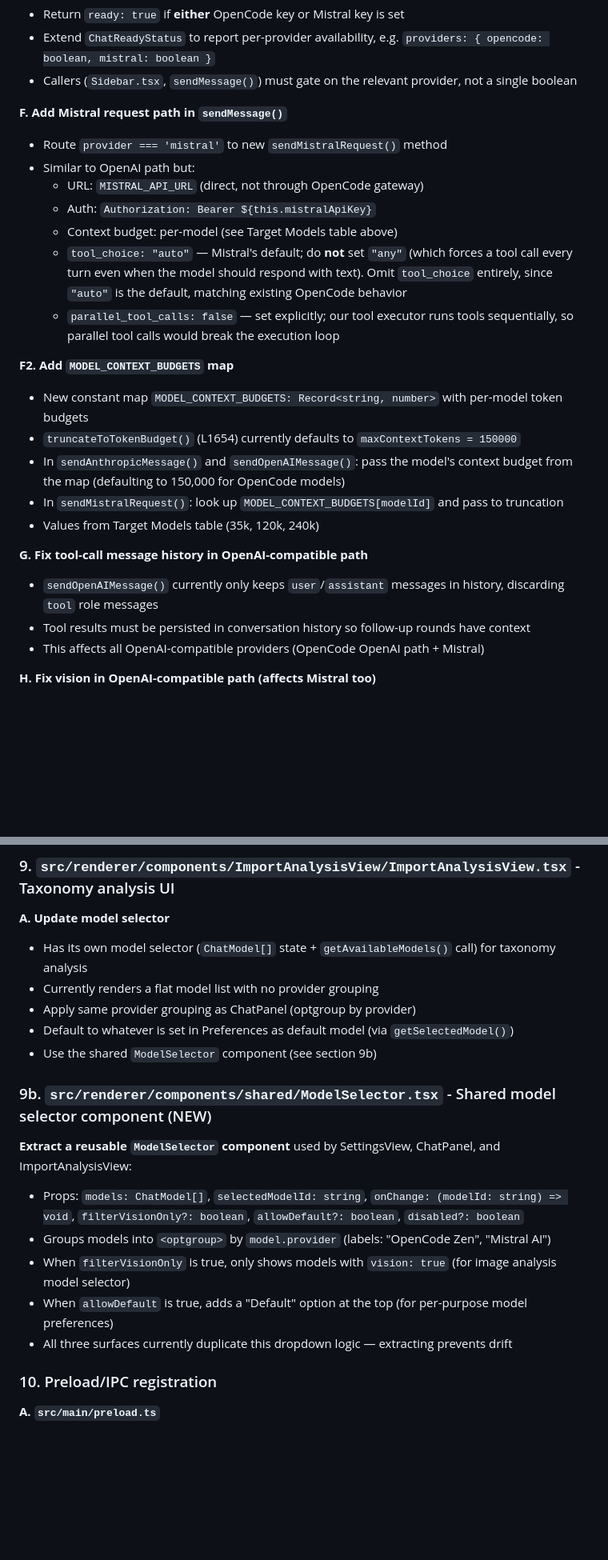
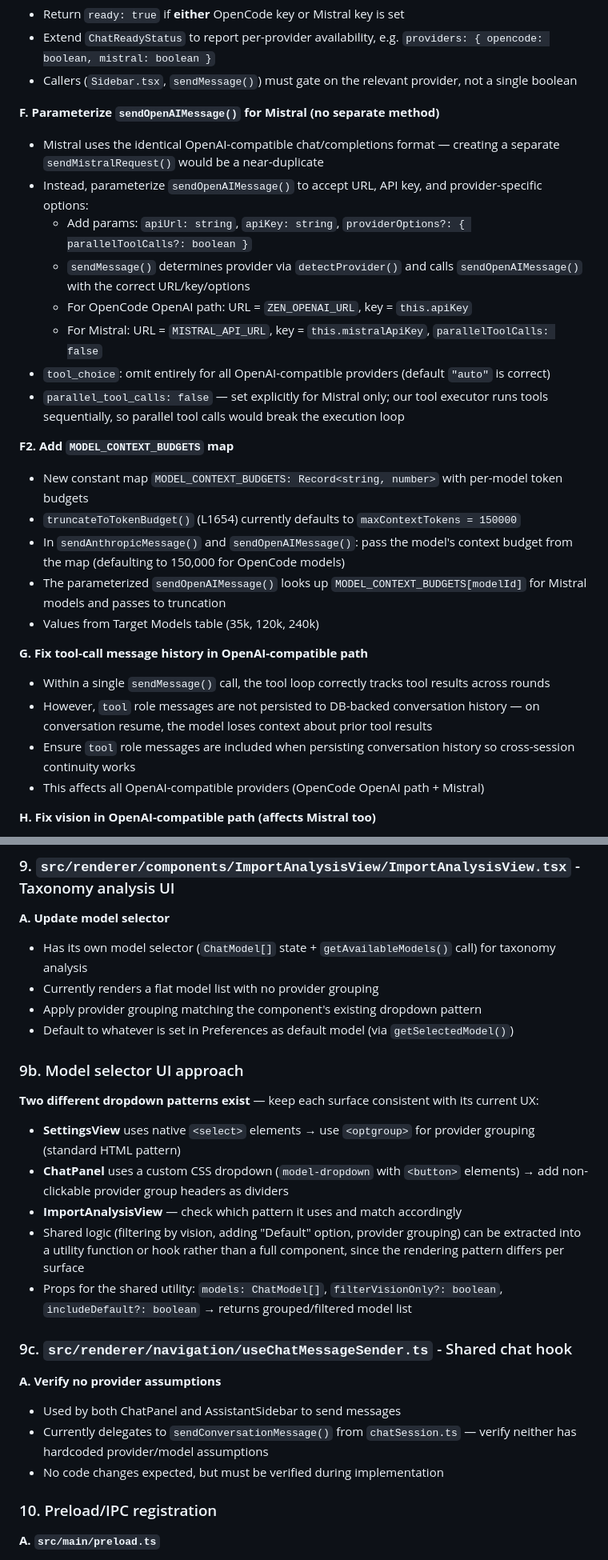
Before and after one commit to rfc1437/bDS, a Markdown page: MISTRAL_PLAN.md, 2 parts joined by grey strips. Shown at 80% size. Drawn GitHub-style; blank space fills up the shorter version.

Commit message:
chore: another plan update

```diff
--- a/MISTRAL_PLAN.md
+++ b/MISTRAL_PLAN.md
@@ -57,25 +57,27 @@ bDS currently routes all AI chat through the OpenCode Zen gateway (`opencode.ai/
 - Extend `ChatReadyStatus` to report per-provider availability, e.g. `providers: { opencode: boolean, mistral: boolean }`
 - Callers (`Sidebar.tsx`, `sendMessage()`) must gate on the relevant provider, not a single boolean
 
-**F. Add Mistral request path in `sendMessage()`**
-- Route `provider === 'mistral'` to new `sendMistralRequest()` method
-- Similar to OpenAI path but:
-  - URL: `MISTRAL_API_URL` (direct, not through OpenCode gateway)
-  - Auth: `Authorization: Bearer ${this.mistralApiKey}`
-  - Context budget: per-model (see Target Models table above)
-  - `tool_choice: "auto"` — Mistral's default; do **not** set `"any"` (which forces a tool call every turn even when the model should respond with text). Omit `tool_choice` entirely, since `"auto"` is the default, matching existing OpenCode behavior
-  - `parallel_tool_calls: false` — set explicitly; our tool executor runs tools sequentially, so parallel tool calls would break the execution loop
+**F. Parameterize `sendOpenAIMessage()` for Mistral (no separate method)**
+- Mistral uses the identical OpenAI-compatible chat/completions format — creating a separate `sendMistralRequest()` would be a near-duplicate
+- Instead, parameterize `sendOpenAIMessage()` to accept URL, API key, and provider-specific options:
+  - Add params: `apiUrl: string`, `apiKey: string`, `providerOptions?: { parallelToolCalls?: boolean }`
+  - `sendMessage()` determines provider via `detectProvider()` and calls `sendOpenAIMessage()` with the correct URL/key/options
+  - For OpenCode OpenAI path: URL = `ZEN_OPENAI_URL`, key = `this.apiKey`
+  - For Mistral: URL = `MISTRAL_API_URL`, key = `this.mistralApiKey`, `parallelToolCalls: false`
+- `tool_choice`: omit entirely for all OpenAI-compatible providers (default `"auto"` is correct)
+- `parallel_tool_calls: false` — set explicitly for Mistral only; our tool executor runs tools sequentially, so parallel tool calls would break the execution loop
 
 **F2. Add `MODEL_CONTEXT_BUDGETS` map**
 - New constant map `MODEL_CONTEXT_BUDGETS: Record<string, number>` with per-model token budgets
 - `truncateToTokenBudget()` (L1654) currently defaults to `maxContextTokens = 150000`
 - In `sendAnthropicMessage()` and `sendOpenAIMessage()`: pass the model's context budget from the map (defaulting to 150,000 for OpenCode models)
-- In `sendMistralRequest()`: look up `MODEL_CONTEXT_BUDGETS[modelId]` and pass to truncation
+- The parameterized `sendOpenAIMessage()` looks up `MODEL_CONTEXT_BUDGETS[modelId]` for Mistral models and passes to truncation
 - Values from Target Models table (35k, 120k, 240k)
 
 **G. Fix tool-call message history in OpenAI-compatible path**
-- `sendOpenAIMessage()` currently only keeps `user`/`assistant` messages in history, discarding `tool` role messages
-- Tool results must be persisted in conversation history so follow-up rounds have context
+- Within a single `sendMessage()` call, the tool loop correctly tracks tool results across rounds
+- However, `tool` role messages are not persisted to DB-backed conversation history — on conversation resume, the model loses context about prior tool results
+- Ensure `tool` role messages are included when persisting conversation history so cross-session continuity works
 - This affects all OpenAI-compatible providers (OpenCode OpenAI path + Mistral)
 
 **H. Fix vision in OpenAI-compatible path (affects Mistral too)**
@@ -318,18 +330,24 @@ data: {"type":"message_stop"}
 **A. Update model selector**
 - Has its own model selector (`ChatModel[]` state + `getAvailableModels()` call) for taxonomy analysis
 - Currently renders a flat model list with no provider grouping
-- Apply same provider grouping as ChatPanel (optgroup by provider)
+- Apply provider grouping matching the component's existing dropdown pattern
 - Default to whatever is set in Preferences as default model (via `getSelectedModel()`)
-- Use the shared `ModelSelector` component (see section 9b)
 
-### 9b. `src/renderer/components/shared/ModelSelector.tsx` - Shared model selector component (NEW)
+### 9b. Model selector UI approach
 
-**Extract a reusable `ModelSelector` component** used by SettingsView, ChatPanel, and ImportAnalysisView:
-- Props: `models: ChatModel[]`, `selectedModelId: string`, `onChange: (modelId: string) => void`, `filterVisionOnly?: boolean`, `allowDefault?: boolean`, `disabled?: boolean`
-- Groups models into `<optgroup>` by `model.provider` (labels: "OpenCode Zen", "Mistral AI")
-- When `filterVisionOnly` is true, only shows models with `vision: true` (for image analysis model selector)
-- When `allowDefault` is true, adds a "Default" option at the top (for per-purpose model preferences)
-- All three surfaces currently duplicate this dropdown logic — extracting prevents drift
+**Two different dropdown patterns exist** — keep each surface consistent with its current UX:
+- **SettingsView** uses native `<select>` elements → use `<optgroup>` for provider grouping (standard HTML pattern)
+- **ChatPanel** uses a custom CSS dropdown (`model-dropdown` with `<button>` elements) → add non-clickable provider group headers as dividers
+- **ImportAnalysisView** — check which pattern it uses and match accordingly
+- Shared logic (filtering by vision, adding "Default" option, provider grouping) can be extracted into a utility function or hook rather than a full component, since the rendering pattern differs per surface
+- Props for the shared utility: `models: ChatModel[]`, `filterVisionOnly?: boolean`, `includeDefault?: boolean` → returns grouped/filtered model list
+
+### 9c. `src/renderer/navigation/useChatMessageSender.ts` - Shared chat hook
+
+**A. Verify no provider assumptions**
+- Used by both ChatPanel and AssistantSidebar to send messages
+- Currently delegates to `sendConversationMessage()` from `chatSession.ts` — verify neither has hardcoded provider/model assumptions
+- No code changes expected, but must be verified during implementation
 
 ### 10. Preload/IPC registration
 
```
Also changed, not shown: other parts of MISTRAL_PLAN.md (+45 -22 lines).
